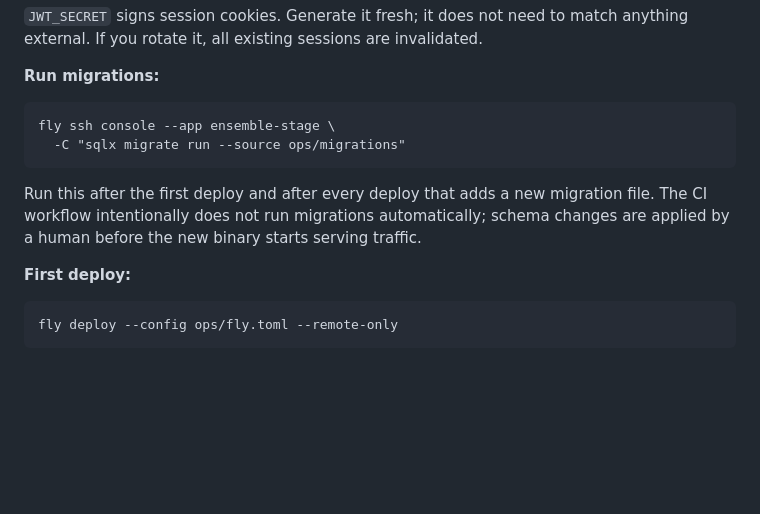
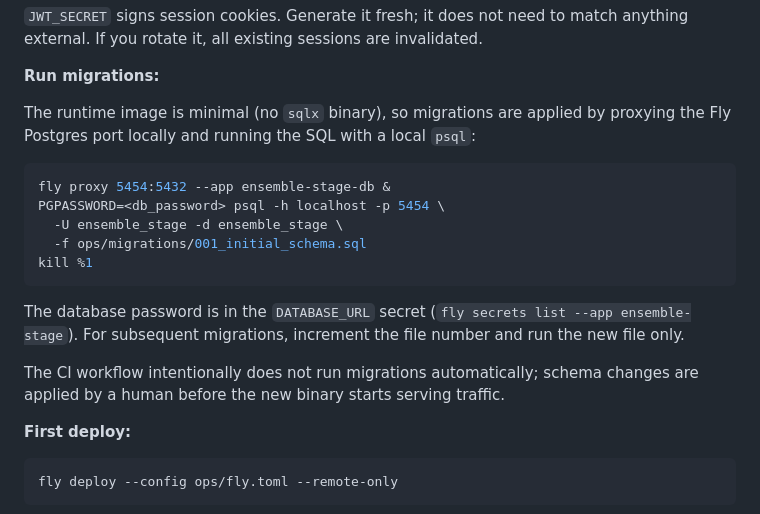
Before and after one commit to tejasprabhune/ensemble-stage, a Markdown page: docs/deploy.md, the part around the change. Rendered like a GitHub page; blank space fills up the shorter version.

Commit message:
correct migration procedure in deploy.md: use fly proxy and local psql

````diff
--- a/docs/deploy.md
+++ b/docs/deploy.md
@@ -52,12 +52,19 @@ fly secrets set \
 
 **Run migrations:**
 
-```
-fly ssh console --app ensemble-stage \
-  -C "sqlx migrate run --source ops/migrations"
+The runtime image is minimal (no `sqlx` binary), so migrations are applied by proxying the Fly Postgres port locally and running the SQL with a local `psql`:
+
+```bash
+fly proxy 5454:5432 --app ensemble-stage-db &
+PGPASSWORD=<db_password> psql -h localhost -p 5454 \
+  -U ensemble_stage -d ensemble_stage \
+  -f ops/migrations/001_initial_schema.sql
+kill %1
 ```
 
-Run this after the first deploy and after every deploy that adds a new migration file. The CI workflow intentionally does not run migrations automatically; schema changes are applied by a human before the new binary starts serving traffic.
+The database password is in the `DATABASE_URL` secret (`fly secrets list --app ensemble-stage`). For subsequent migrations, increment the file number and run the new file only.
+
+The CI workflow intentionally does not run migrations automatically; schema changes are applied by a human before the new binary starts serving traffic.
 
 **First deploy:**
 
````
